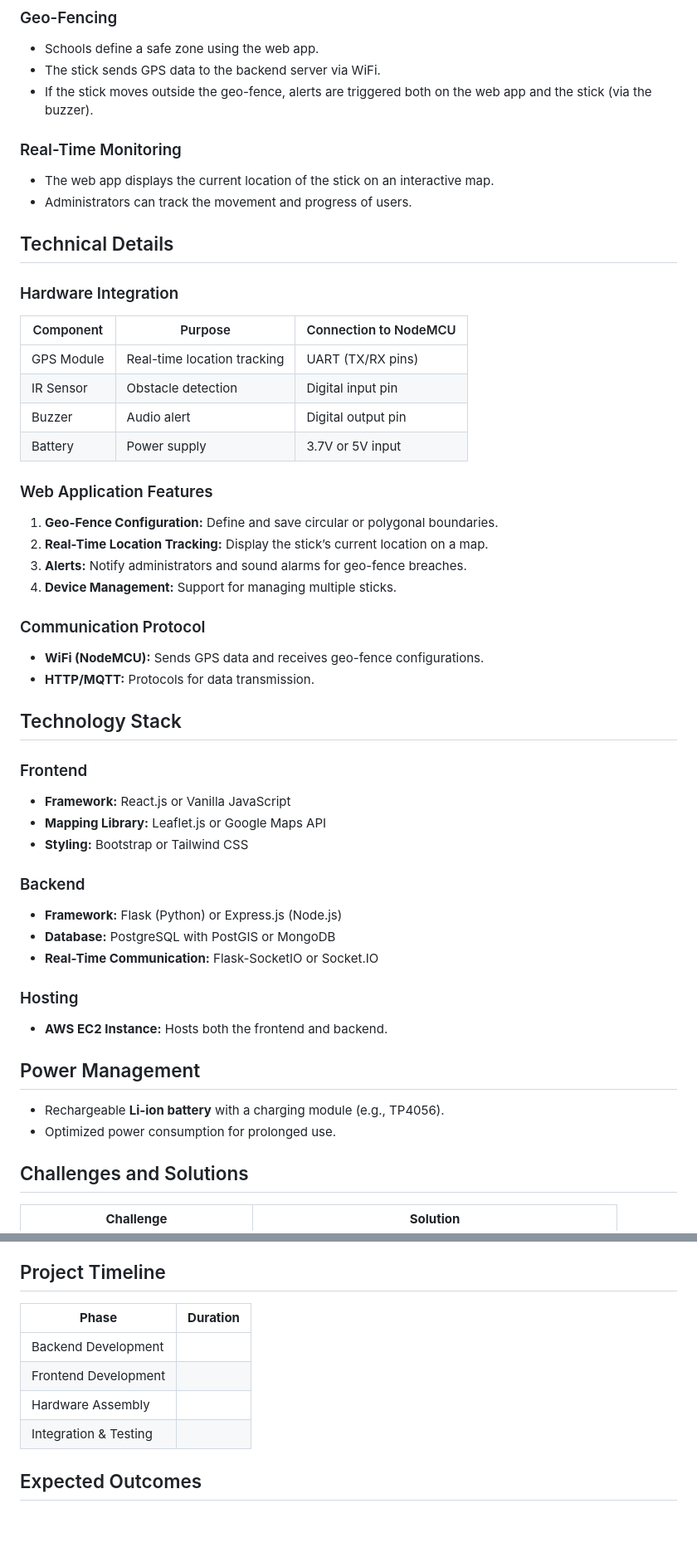
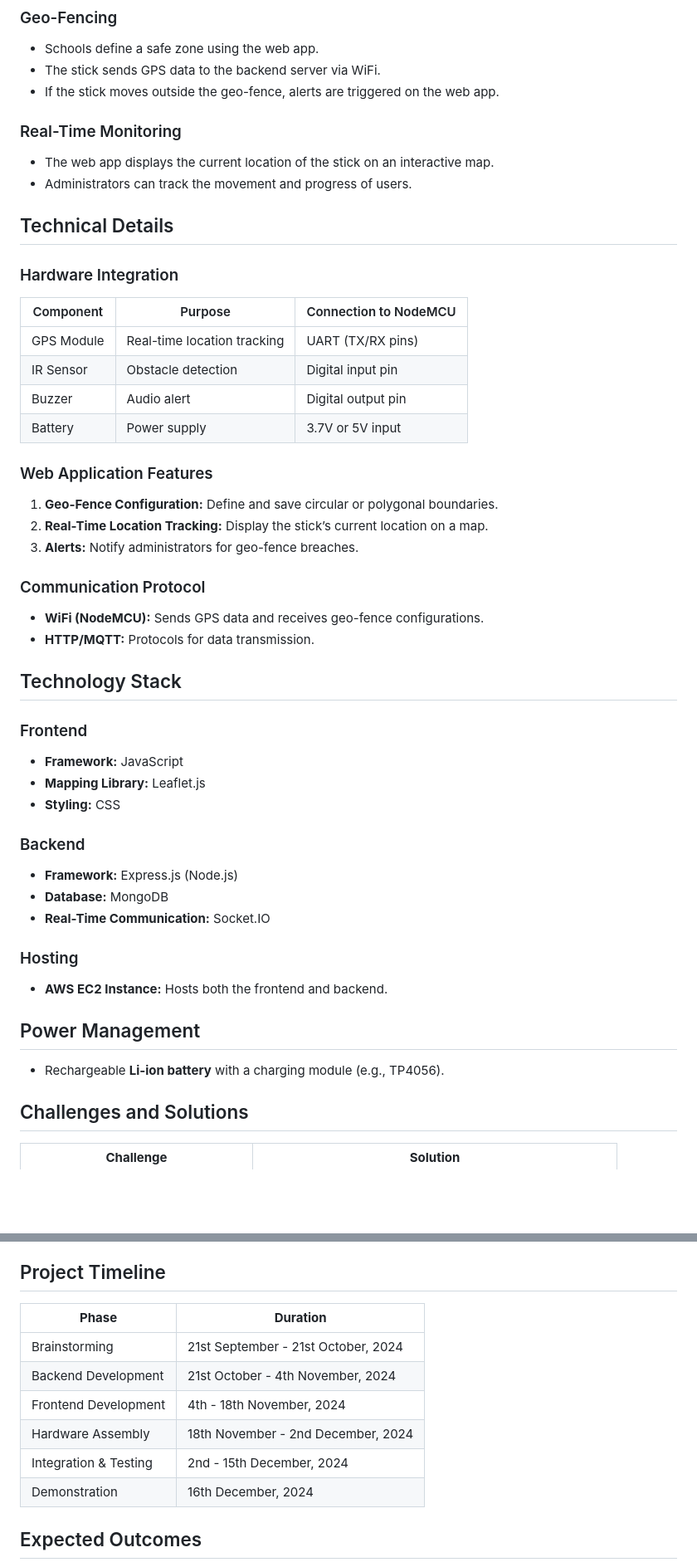
Before and after one commit to naganandana-n/Geofence-IoT-Blind-Stick, a Markdown page: README.md, 2 parts joined by grey strips. Shown at 83% size. Drawn GitHub-style; blank space fills up the shorter version.

Commit message:
Update README.md - suleiman

```diff
--- a/README.md
+++ b/README.md
@@ -33,7 +33,7 @@ The **Smart Walking Stick** is designed to assist visually impaired individuals
 ### Geo-Fencing
 - Schools define a safe zone using the web app.
 - The stick sends GPS data to the backend server via WiFi.
-- If the stick moves outside the geo-fence, alerts are triggered both on the web app and the stick (via the buzzer).
+- If the stick moves outside the geo-fence, alerts are triggered on the web app.
 
 ### Real-Time Monitoring
 - The web app displays the current location of the stick on an interactive map.
@@ -42,8 +42,8 @@ The **Smart Walking Stick** is designed to assist visually impaired individuals
 ## Technical Details
 
 ### Hardware Integration
-| Component       | Purpose                                  | Connection to NodeMCU  |
-|------------------|------------------------------------------|-------------------------|
+| Component        | Purpose                                 | Connection to NodeMCU   |
+|------------------|-----------------------------------------|-------------------------|
 | GPS Module       | Real-time location tracking             | UART (TX/RX pins)       |
 | IR Sensor        | Obstacle detection                      | Digital input pin       |
 | Buzzer           | Audio alert                             | Digital output pin      |
@@ -52,8 +52,7 @@ The **Smart Walking Stick** is designed to assist visually impaired individuals
 ### Web Application Features
 1. **Geo-Fence Configuration:** Define and save circular or polygonal boundaries.
 2. **Real-Time Location Tracking:** Display the stick’s current location on a map.
-3. **Alerts:** Notify administrators and sound alarms for geo-fence breaches.
-4. **Device Management:** Support for managing multiple sticks.
+3. **Alerts:** Notify administrators for geo-fence breaches.
 
 ### Communication Protocol
 - **WiFi (NodeMCU):** Sends GPS data and receives geo-fence configurations.
@@ -62,21 +61,20 @@ The **Smart Walking Stick** is designed to assist visually impaired individuals
 ## Technology Stack
 
 ### Frontend
-- **Framework:** React.js or Vanilla JavaScript
-- **Mapping Library:** Leaflet.js or Google Maps API
-- **Styling:** Bootstrap or Tailwind CSS
+- **Framework:** JavaScript
+- **Mapping Library:** Leaflet.js
+- **Styling:** CSS
 
 ### Backend
-- **Framework:** Flask (Python) or Express.js (Node.js)
-- **Database:** PostgreSQL with PostGIS or MongoDB
-- **Real-Time Communication:** Flask-SocketIO or Socket.IO
+- **Framework:** Express.js (Node.js)
+- **Database:** MongoDB
+- **Real-Time Communication:** Socket.IO
 
 ### Hosting
 - **AWS EC2 Instance:** Hosts both the frontend and backend.
 
 ## Power Management
 - Rechargeable **Li-ion battery** with a charging module (e.g., TP4056).
-- Optimized power consumption for prolonged use.
 
 ## Challenges and Solutions
 | **Challenge**                     | **Solution**                                               |
@@ -95,12 +93,14 @@ The **Smart Walking Stick** is designed to assist visually impaired individuals
    - Alternatively, use a servo motor to communicate tactile messages via Morse code, enabling users to receive nuanced feedback about their surroundings.
 
 ## Project Timeline
-| **Phase**             | **Duration**                |
-|-----------------------|-----------------------------|
-| Backend Development   |                             |
-| Frontend Development  |                             |
-| Hardware Assembly     |                             |
-| Integration & Testing |                             |
+| **Phase**             | **Duration**                        |
+|-----------------------|-------------------------------------|
+| Brainstorming         | 21st September - 21st October, 2024 |
+| Backend Development   | 21st October - 4th November, 2024   |
+| Frontend Development  | 4th - 18th November, 2024           |
+| Hardware Assembly     | 18th November - 2nd December, 2024  |
+| Integration & Testing | 2nd - 15th December, 2024           |
+| Demonstration         | 16th December, 2024                 |
 
 ## Expected Outcomes
 - A functional smart walking stick for visually impaired training schools.
```
